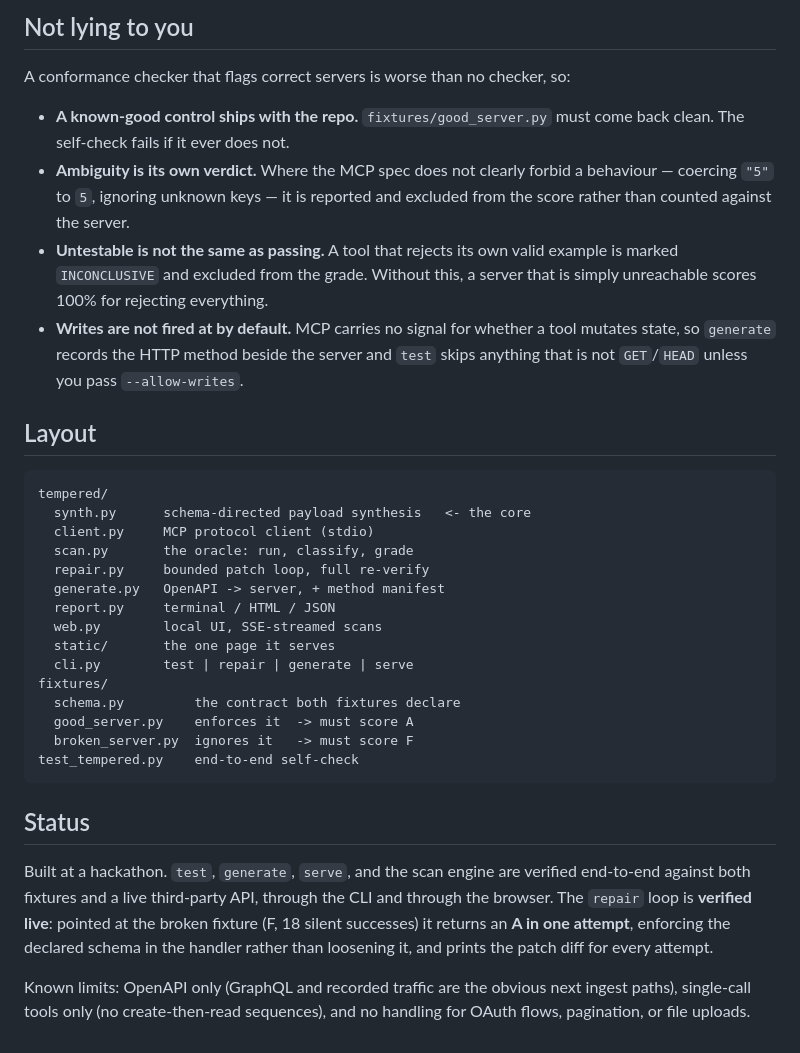
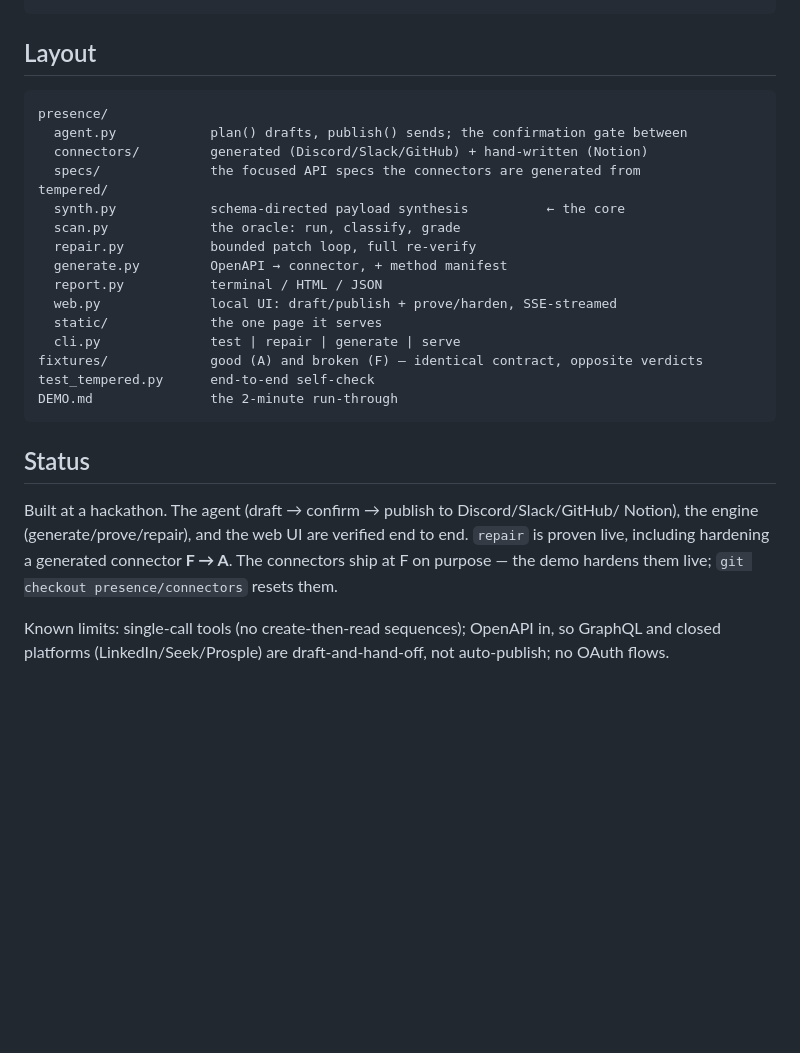
Before and after one commit to maliksiddhant02/Tempered, a Markdown page: README.md, the part around one of its changes. GitHub-like rendering; blank space fills up the shorter version.

````diff
--- a/README.md
+++ b/README.md
@@ -138,48 +137,33 @@ Grades band the pass rate: A ≥ 95%, B ≥ 85%, C ≥ 70%, D ≥ 50%, else F.
-## Not lying to you
-
-A conformance checker that flags correct servers is worse than no checker, so:
-
-- **A known-good control ships with the repo.** `fixtures/good_server.py` must
-  come back clean. The self-check fails if it ever does not.
-- **Ambiguity is its own verdict.** Where the MCP spec does not clearly forbid a
-  behaviour — coercing `"5"` to `5`, ignoring unknown keys — it is reported and
-  excluded from the score rather than counted against the server.
-- **Untestable is not the same as passing.** A tool that rejects its own valid
-  example is marked `INCONCLUSIVE` and excluded from the grade. Without this, a
-  server that is simply unreachable scores 100% for rejecting everything.
-- **Writes are not fired at by default.** MCP carries no signal for whether a
-  tool mutates state, so `generate` records the HTTP method beside the server and
-  `test` skips anything that is not `GET`/`HEAD` unless you pass `--allow-writes`.
 
 ## Layout
 
 ```
+presence/
+  agent.py            plan() drafts, publish() sends; the confirmation gate between
+  connectors/         generated (Discord/Slack/GitHub) + hand-written (Notion)
+  specs/              the focused API specs the connectors are generated from
 tempered/
-  synth.py      schema-directed payload synthesis   <- the core
-  client.py     MCP protocol client (stdio)
-  scan.py       the oracle: run, classify, grade
-  repair.py     bounded patch loop, full re-verify
-  generate.py   OpenAPI -> server, + method manifest
-  report.py     terminal / HTML / JSON
-  web.py        local UI, SSE-streamed scans
-  static/       the one page it serves
-  cli.py        test | repair | generate | serve
-fixtures/
-  schema.py         the contract both fixtures declare
-  good_server.py    enforces it  -> must score A
-  broken_server.py  ignores it   -> must score F
-test_tempered.py    end-to-end self-check
+  synth.py            schema-directed payload synthesis          ← the core
+  scan.py             the oracle: run, classify, grade
+  repair.py           bounded patch loop, full re-verify
+  generate.py         OpenAPI → connector, + method manifest
+  report.py           terminal / HTML / JSON
+  web.py              local UI: draft/publish + prove/harden, SSE-streamed
+  static/             the one page it serves
+  cli.py              test | repair | generate | serve
+fixtures/             good (A) and broken (F) — identical contract, opposite verdicts
+test_tempered.py      end-to-end self-check
+DEMO.md               the 2-minute run-through
 ```
 
 ## Status
 
-Built at a hackathon. `test`, `generate`, `serve`, and the scan engine are
-verified end-to-end against both fixtures and a live third-party API, through the
-CLI and through the browser. The `repair` loop is **verified live**: pointed at
-the broken fixture (F, 18 silent successes) it returns an **A in one attempt**,
-enforcing the declared schema in the handler rather than loosening it, and prints
-the patch diff for every attempt.
+Built at a hackathon. The agent (draft → confirm → publish to Discord/Slack/GitHub/
+Notion), the engine (generate/prove/repair), and the web UI are verified end to
+end. `repair` is proven live, including hardening a generated connector **F → A**.
+The connectors ship at F on purpose — the demo hardens them live; `git checkout
+presence/connectors` resets them.
 
-Known limits: OpenAPI only (GraphQL and recorded traffic are the obvious next
-ingest paths), single-call tools only (no create-then-read sequences), and no
-handling for OAuth flows, pagination, or file uploads.
+Known limits: single-call tools (no create-then-read sequences); OpenAPI in, so
+GraphQL and closed platforms (LinkedIn/Seek/Prosple) are draft-and-hand-off, not
+auto-publish; no OAuth flows.
````
Also changed, not shown: other parts of README.md (+92 -93 lines), DEMO.md (added, +68 -0 lines), plan.md (+70 -135 lines).
